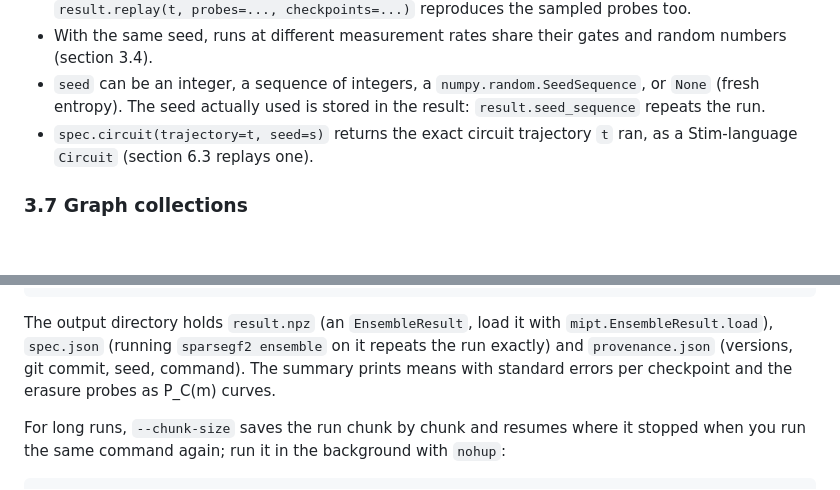
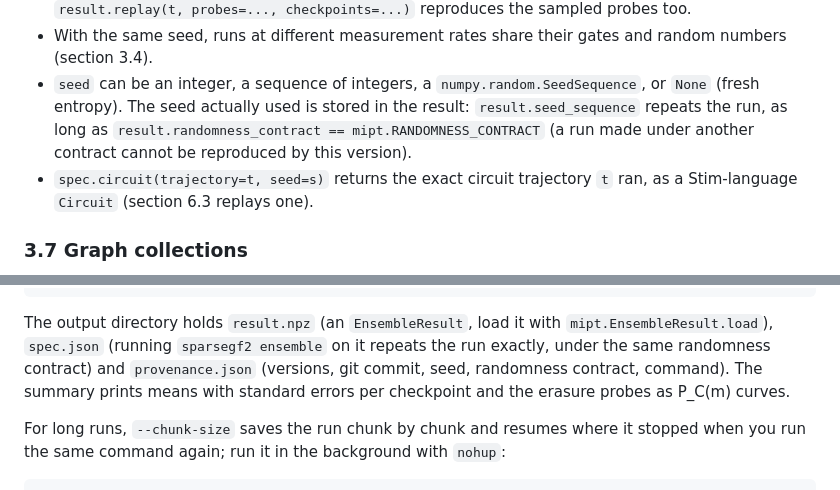
Before and after one commit to sjbevins/SparseGF2, a Markdown page: docs/GETTING_STARTED.md, 2 parts joined by grey strips. GitHub-like rendering; blank space fills up the shorter version.

Commit message:
docs: GETTING_STARTED says a seed or spec.json repeats a run only under the same randomness contract

```diff
--- a/docs/GETTING_STARTED.md
+++ b/docs/GETTING_STARTED.md
@@ -314,7 +314,9 @@ A **trajectory** is one random circuit and its simulation. The contract:
   and random numbers (section 3.4).
 * `seed` can be an integer, a sequence of integers, a
   `numpy.random.SeedSequence`, or `None` (fresh entropy). The seed actually
-  used is stored in the result: `result.seed_sequence` repeats the run.
+  used is stored in the result: `result.seed_sequence` repeats the run, as long
+  as `result.randomness_contract == mipt.RANDOMNESS_CONTRACT` (a run made under
+  another contract cannot be reproduced by this version).
 * `spec.circuit(trajectory=t, seed=s)` returns the exact circuit trajectory `t`
   ran, as a Stim-language `Circuit` (section 6.3 replays one).
 
@@ -1071,8 +1073,8 @@ sparsegf2 results runs/beta1_p0.05
 
 The output directory holds `result.npz` (an `EnsembleResult`, load it with
 `mipt.EnsembleResult.load`), `spec.json` (running `sparsegf2 ensemble` on it
-repeats the run exactly) and `provenance.json` (versions, git commit, seed,
-command). The summary prints means with standard errors per checkpoint and
+repeats the run exactly, under the same randomness contract) and
+`provenance.json` (versions, git commit, seed, randomness contract, command). The summary prints means with standard errors per checkpoint and
 the erasure probes as P_C(m) curves.
 
 For long runs, `--chunk-size` saves the run chunk by chunk and resumes where it
```
